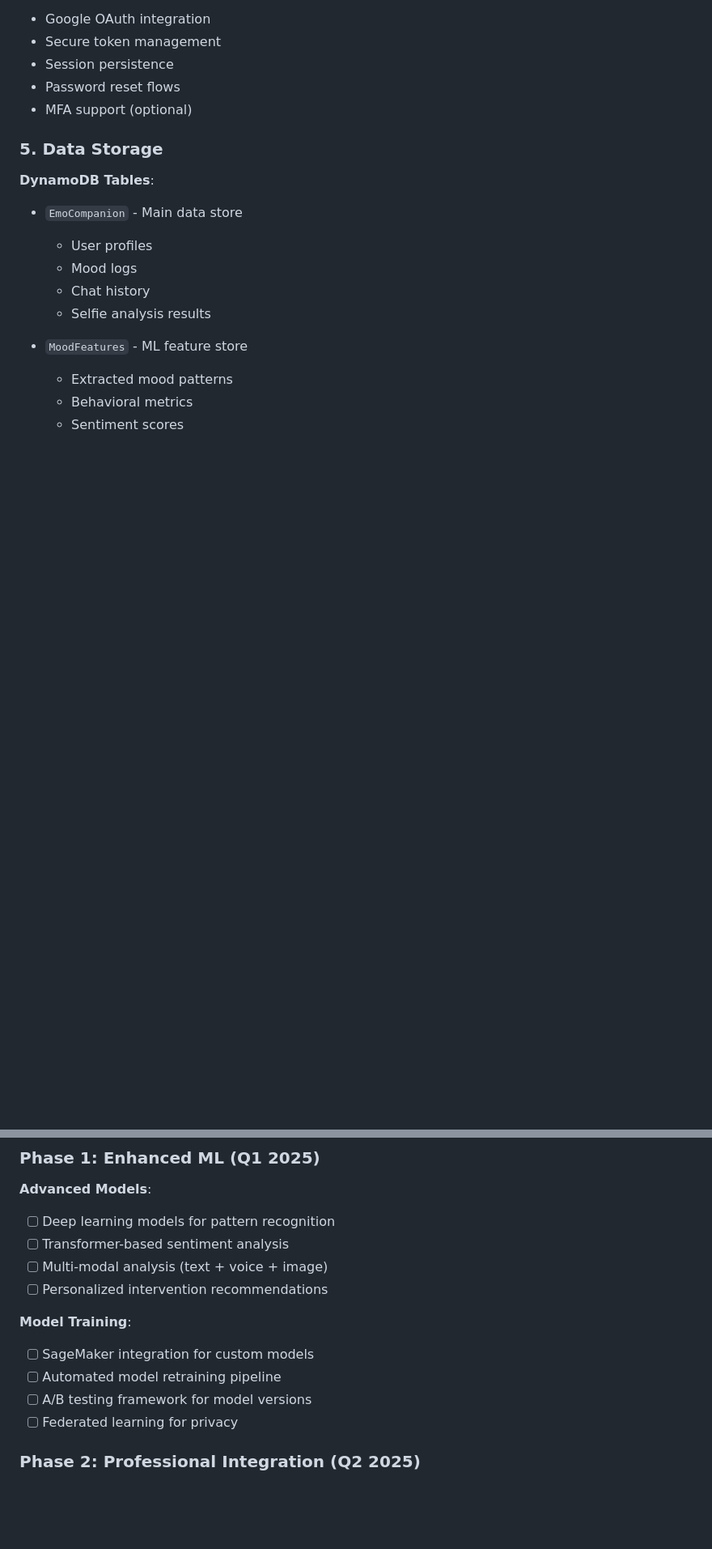
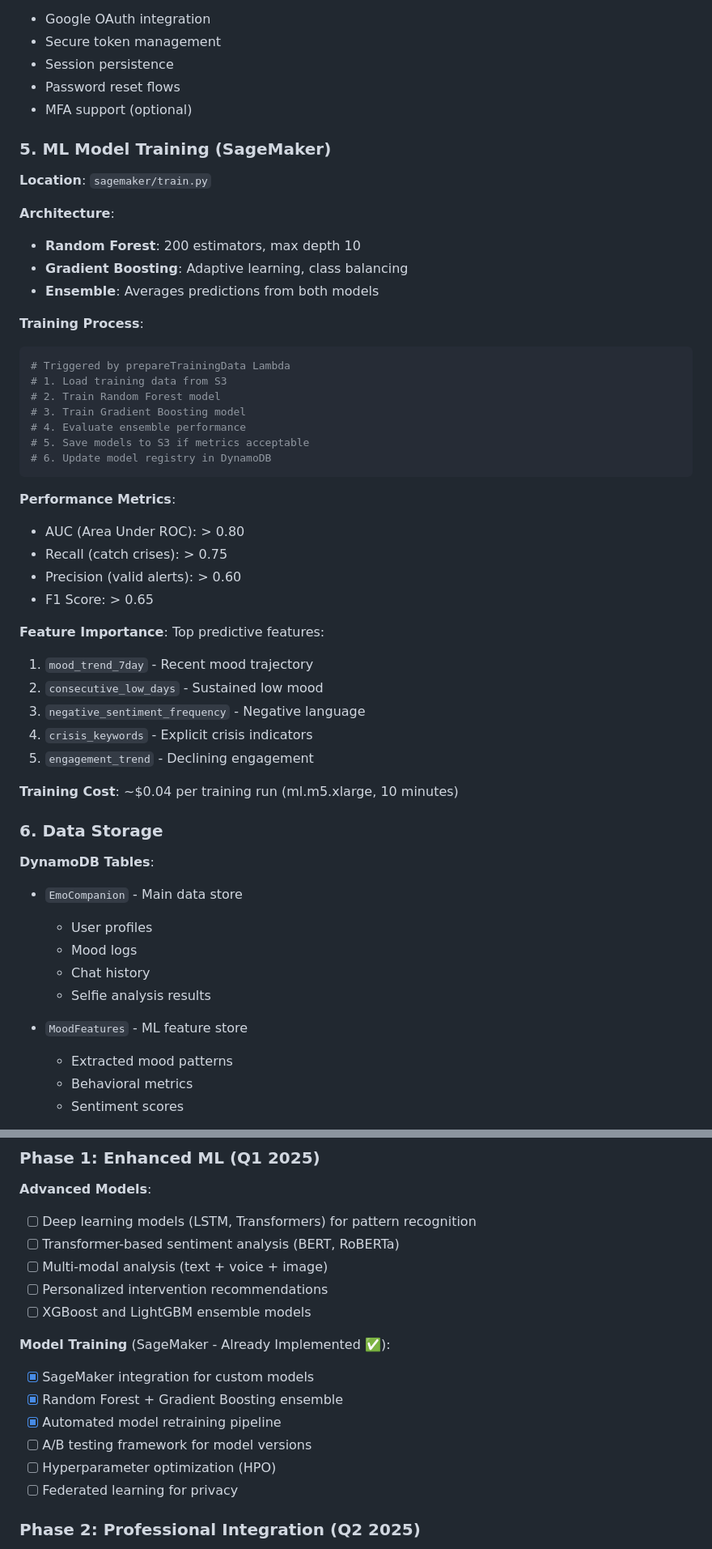
Before and after one commit to chunghaw/mind_mate, a Markdown page: README.md, 2 parts joined by grey strips. Shown at 81% size. GitHub-like rendering; blank space fills up the shorter version.

````diff
--- a/README.md
+++ b/README.md
@@ -427,7 +438,43 @@ risk_score = (
 - Password reset flows
 - MFA support (optional)
 
-### 5. Data Storage
+### 5. ML Model Training (SageMaker)
+
+**Location**: `sagemaker/train.py`
+
+**Architecture**:
+- **Random Forest**: 200 estimators, max depth 10
+- **Gradient Boosting**: Adaptive learning, class balancing
+- **Ensemble**: Averages predictions from both models
+
+**Training Process**:
+```python
+# Triggered by prepareTrainingData Lambda
+# 1. Load training data from S3
+# 2. Train Random Forest model
+# 3. Train Gradient Boosting model
+# 4. Evaluate ensemble performance
+# 5. Save models to S3 if metrics acceptable
+# 6. Update model registry in DynamoDB
+```
+
+**Performance Metrics**:
+- AUC (Area Under ROC): > 0.80
+- Recall (catch crises): > 0.75
+- Precision (valid alerts): > 0.60
+- F1 Score: > 0.65
+
+**Feature Importance**:
+Top predictive features:
+1. `mood_trend_7day` - Recent mood trajectory
+2. `consecutive_low_days` - Sustained low mood
+3. `negative_sentiment_frequency` - Negative language
+4. `crisis_keywords` - Explicit crisis indicators
+5. `engagement_trend` - Declining engagement
+
+**Training Cost**: ~$0.04 per training run (ml.m5.xlarge, 10 minutes)
+
+### 6. Data Storage
 
 **DynamoDB Tables**:
 - `EmoCompanion` - Main data store
@@ -940,15 +1020,18 @@ aws budgets create-budget \
 ### Phase 1: Enhanced ML (Q1 2025)
 
 **Advanced Models**:
-- [ ] Deep learning models for pattern recognition
-- [ ] Transformer-based sentiment analysis
+- [ ] Deep learning models (LSTM, Transformers) for pattern recognition
+- [ ] Transformer-based sentiment analysis (BERT, RoBERTa)
 - [ ] Multi-modal analysis (text + voice + image)
 - [ ] Personalized intervention recommendations
+- [ ] XGBoost and LightGBM ensemble models
 
-**Model Training**:
-- [ ] SageMaker integration for custom models
-- [ ] Automated model retraining pipeline
+**Model Training** (SageMaker - Already Implemented ✅):
+- [x] SageMaker integration for custom models
+- [x] Random Forest + Gradient Boosting ensemble
+- [x] Automated model retraining pipeline
 - [ ] A/B testing framework for model versions
+- [ ] Hyperparameter optimization (HPO)
 - [ ] Federated learning for privacy
 
 ### Phase 2: Professional Integration (Q2 2025)
````
Also changed, not shown: other parts of README.md (+63 -19 lines).
